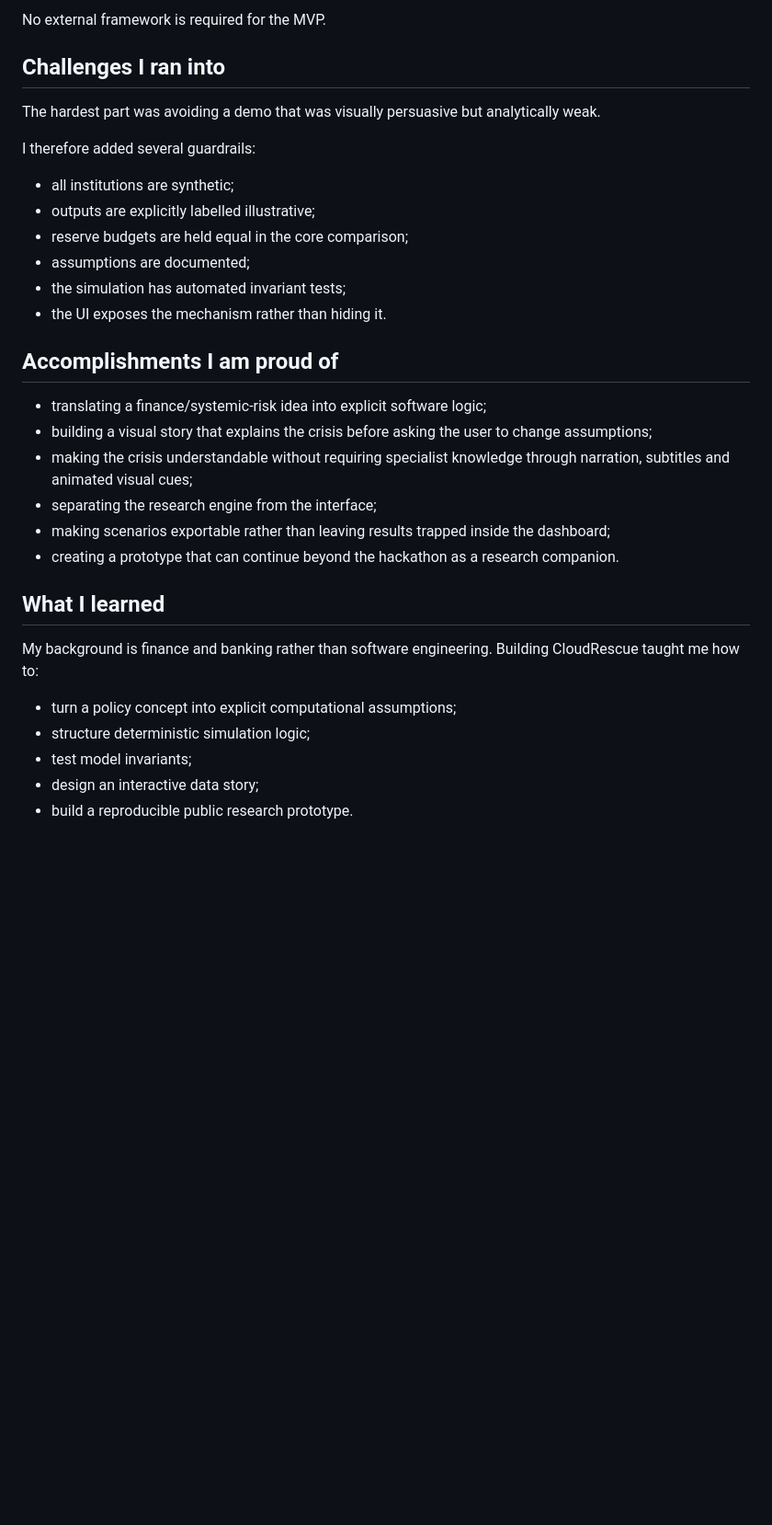
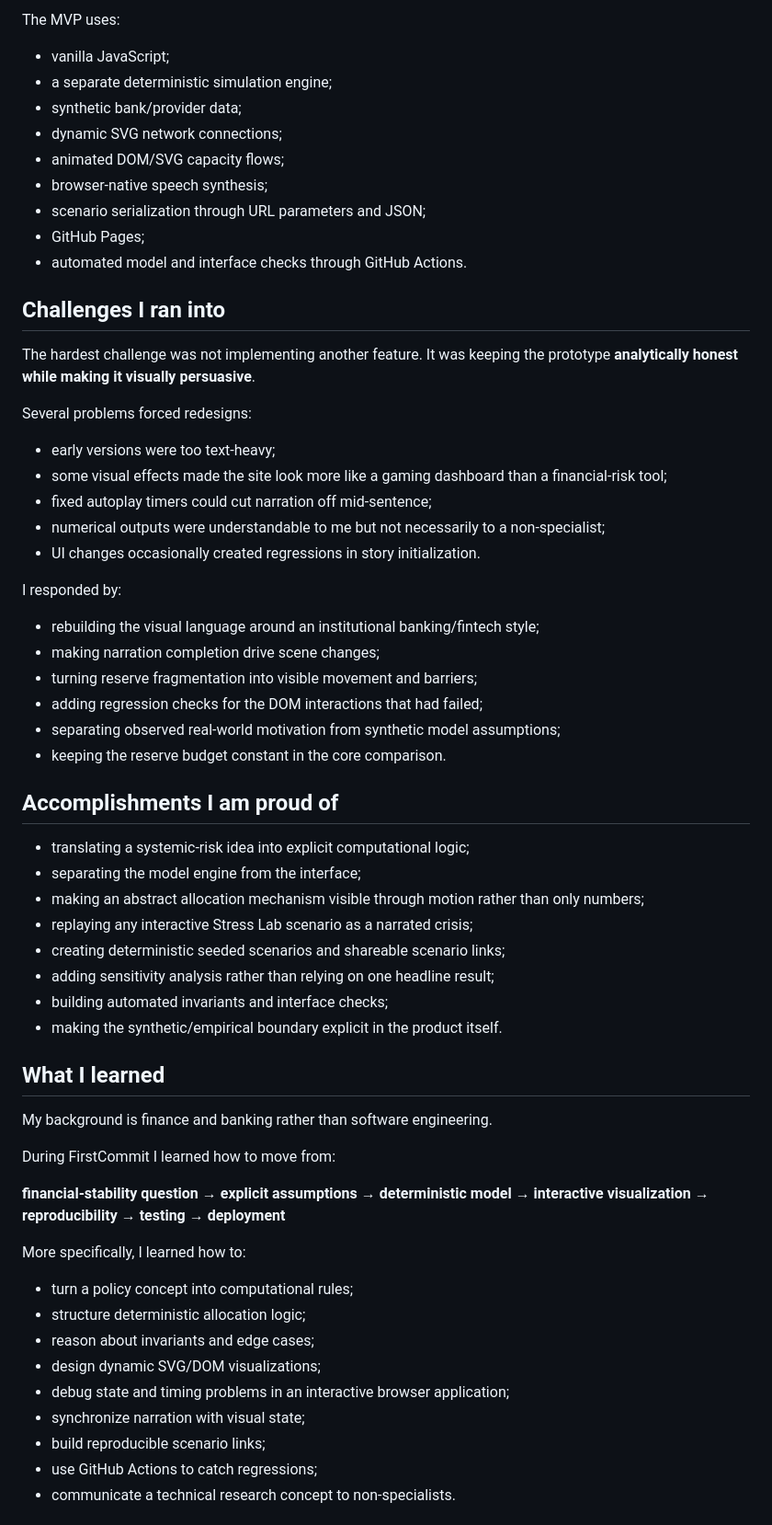
Before and after one commit to rostys-fintech/cloudrescue-scfr, a Markdown page: docs/devpost-submission-draft.md, the part around one of its changes. Shown at 92% size. GitHub-like rendering; blank space fills up the shorter version.

Commit message:
Rewrite Devpost draft around current product, learning and reproducibility

```diff
--- a/docs/devpost-submission-draft.md
+++ b/docs/devpost-submission-draft.md
@@ -54,29 +120,62 @@ The project is a static browser application with:
 
-No external framework is required for the MVP.
+The MVP uses:
+
+- vanilla JavaScript;
+- a separate deterministic simulation engine;
+- synthetic bank/provider data;
+- dynamic SVG network connections;
+- animated DOM/SVG capacity flows;
+- browser-native speech synthesis;
+- scenario serialization through URL parameters and JSON;
+- GitHub Pages;
+- automated model and interface checks through GitHub Actions.
 
 ## Challenges I ran into
-The hardest part was avoiding a demo that was visually persuasive but analytically weak.
+The hardest challenge was not implementing another feature. It was keeping the prototype **analytically honest while making it visually persuasive**.
 
-I therefore added several guardrails:
-- all institutions are synthetic;
-- outputs are explicitly labelled illustrative;
-- reserve budgets are held equal in the core comparison;
-- assumptions are documented;
-- the simulation has automated invariant tests;
-- the UI exposes the mechanism rather than hiding it.
+Several problems forced redesigns:
+
+- early versions were too text-heavy;
+- some visual effects made the site look more like a gaming dashboard than a financial-risk tool;
+- fixed autoplay timers could cut narration off mid-sentence;
+- numerical outputs were understandable to me but not necessarily to a non-specialist;
+- UI changes occasionally created regressions in story initialization.
+
+I responded by:
+
+- rebuilding the visual language around an institutional banking/fintech style;
+- making narration completion drive scene changes;
+- turning reserve fragmentation into visible movement and barriers;
+- adding regression checks for the DOM interactions that had failed;
+- separating observed real-world motivation from synthetic model assumptions;
+- keeping the reserve budget constant in the core comparison.
 
 ## Accomplishments I am proud of
-- translating a finance/systemic-risk idea into explicit software logic;
-- building a visual story that explains the crisis before asking the user to change assumptions;
-- making the crisis understandable without requiring specialist knowledge through narration, subtitles and animated visual cues;
-- separating the research engine from the interface;
-- making scenarios exportable rather than leaving results trapped inside the dashboard;
-- creating a prototype that can continue beyond the hackathon as a research companion.
+- translating a systemic-risk idea into explicit computational logic;
+- separating the model engine from the interface;
+- making an abstract allocation mechanism visible through motion rather than only numbers;
+- replaying any interactive Stress Lab scenario as a narrated crisis;
+- creating deterministic seeded scenarios and shareable scenario links;
+- adding sensitivity analysis rather than relying on one headline result;
+- building automated invariants and interface checks;
+- making the synthetic/empirical boundary explicit in the product itself.
 
 ## What I learned
-My background is finance and banking rather than software engineering. Building CloudRescue taught me how to:
-- turn a policy concept into explicit computational assumptions;
-- structure deterministic simulation logic;
-- test model invariants;
-- design an interactive data story;
-- build a reproducible public research prototype.
+My background is finance and banking rather than software engineering.
+
+During FirstCommit I learned how to move from:
+
+**financial-stability question → explicit assumptions → deterministic model → interactive visualization → reproducibility → testing → deployment**
+
+More specifically, I learned how to:
+
+- turn a policy concept into computational rules;
+- structure deterministic allocation logic;
+- reason about invariants and edge cases;
+- design dynamic SVG/DOM visualizations;
+- debug state and timing problems in an interactive browser application;
+- synchronize narration with visual state;
+- build reproducible scenario links;
+- use GitHub Actions to catch regressions;
+- communicate a technical research concept to non-specialists.
+
```
Also changed, not shown: other parts of docs/devpost-submission-draft.md (+122 -40 lines).
